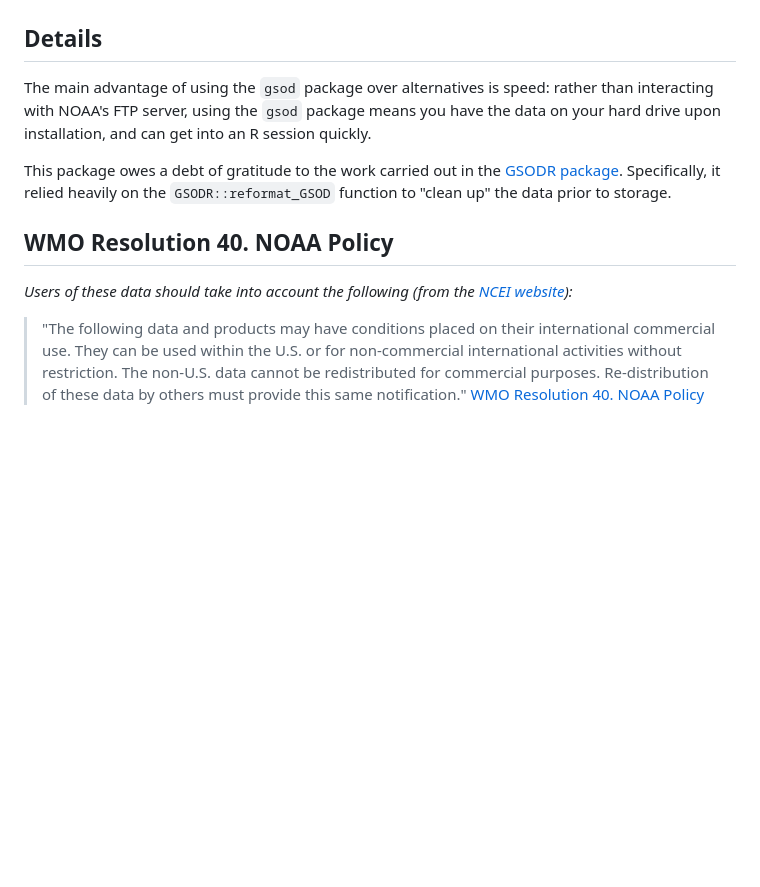
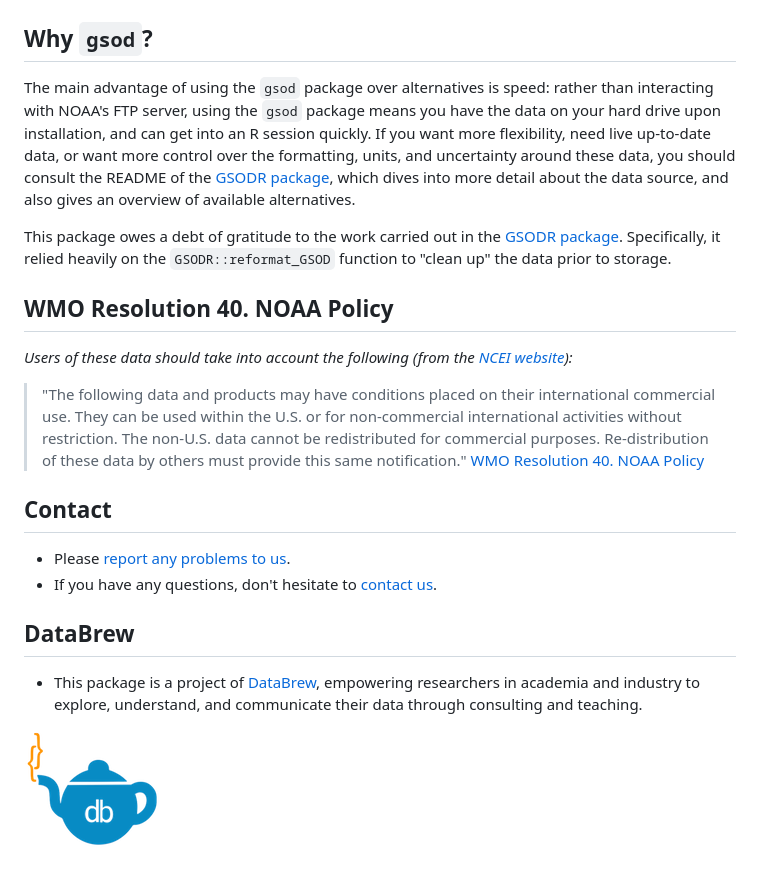
Before and after one commit to databrew/gsod, a Markdown page: README.md, the part around the change. Drawn GitHub-style; pictures changed too: logo_clear.png (added); blank space fills up the shorter version.

Commit message:
updated readme again

```diff
--- a/README.md
+++ b/README.md
@@ -110,10 +110,10 @@ ggplot() +
 
 ![](README-unnamed-chunk-4-1.png)
 
-Details
--------
+Why `gsod`?
+-----------
 
-The main advantage of using the `gsod` package over alternatives is speed: rather than interacting with NOAA's FTP server, using the `gsod` package means you have the data on your hard drive upon installation, and can get into an R session quickly.
+The main advantage of using the `gsod` package over alternatives is speed: rather than interacting with NOAA's FTP server, using the `gsod` package means you have the data on your hard drive upon installation, and can get into an R session quickly. If you want more flexibility, need live up-to-date data, or want more control over the formatting, units, and uncertainty around these data, you should consult the README of the [GSODR package](https://github.com/ropensci/GSODR), which dives into more detail about the data source, and also gives an overview of available alternatives.
 
 This package owes a debt of gratitude to the work carried out in the [GSODR package](https://github.com/ropensci/GSODR). Specifically, it relied heavily on the `GSODR::reformat_GSOD` function to "clean up" the data prior to storage.
 
@@ -123,3 +123,16 @@ WMO Resolution 40. NOAA Policy
 *Users of these data should take into account the following (from the [NCEI website](http://www7.ncdc.noaa.gov/CDO/cdoselect.cmd?datasetabbv=GSOD&countryabbv=&georegionabbv=)):*
 
 > "The following data and products may have conditions placed on their international commercial use. They can be used within the U.S. or for non-commercial international activities without restriction. The non-U.S. data cannot be redistributed for commercial purposes. Re-distribution of these data by others must provide this same notification." [WMO Resolution 40. NOAA Policy](https://public.wmo.int/en/our-mandate/what-we-do/data-exchange-and-technology-transfer)
+
+Contact
+-------
+
+-   Please [report any problems to us](https://github.com/databrew/gsod/issues).
+-   If you have any questions, don't hesitate to [contact us](http://www.databrew.cc/contact).
+
+DataBrew
+--------
+
+-   This package is a project of [DataBrew](http://www.databrew.cc), empowering researchers in academia and industry to explore, understand, and communicate their data through consulting and teaching.
+
+[![databrew](logo_clear.png)](http://www.databrew.cc)
```
Also changed, not shown: 1 other file.
